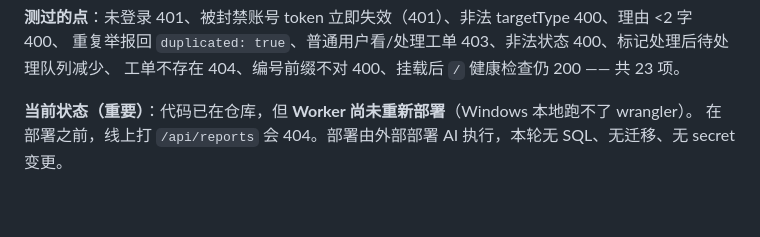
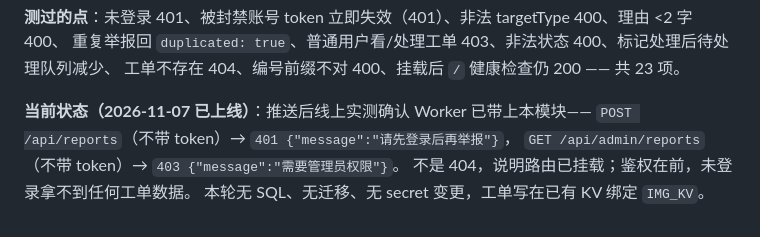
Before and after one commit to tao537/simple_forum_cf, a Markdown page: docs/后端模块化与门禁说明.md, the part around the change. GitHub-like rendering.

```diff
--- a/docs/后端模块化与门禁说明.md
+++ b/docs/后端模块化与门禁说明.md
@@ -319,5 +319,8 @@ PATCH  /api/admin/reports/:key          需管理员；status ∈ {open, done, i
 重复举报回 `duplicated: true`、普通用户看/处理工单 403、非法状态 400、标记处理后待处理队列减少、
 工单不存在 404、编号前缀不对 400、挂载后 `/` 健康检查仍 200 —— 共 23 项。
 
-**当前状态（重要）**：代码已在仓库，但 **Worker 尚未重新部署**（Windows 本地跑不了 wrangler）。
-在部署之前，线上打 `/api/reports` 会 404。部署由外部部署 AI 执行，本轮无 SQL、无迁移、无 secret 变更。
+**当前状态（2026-11-07 已上线）**：推送后线上实测确认 Worker 已带上本模块——
+`POST /api/reports`（不带 token）→ `401 {"message":"请先登录后再举报"}`，
+`GET /api/admin/reports`（不带 token）→ `403 {"message":"需要管理员权限"}`。
+不是 404，说明路由已挂载；鉴权在前，未登录拿不到任何工单数据。
+本轮无 SQL、无迁移、无 secret 变更，工单写在已有 KV 绑定 `IMG_KV`。
```
Also changed, not shown: HANDOFF.md (+4 -3 lines).
